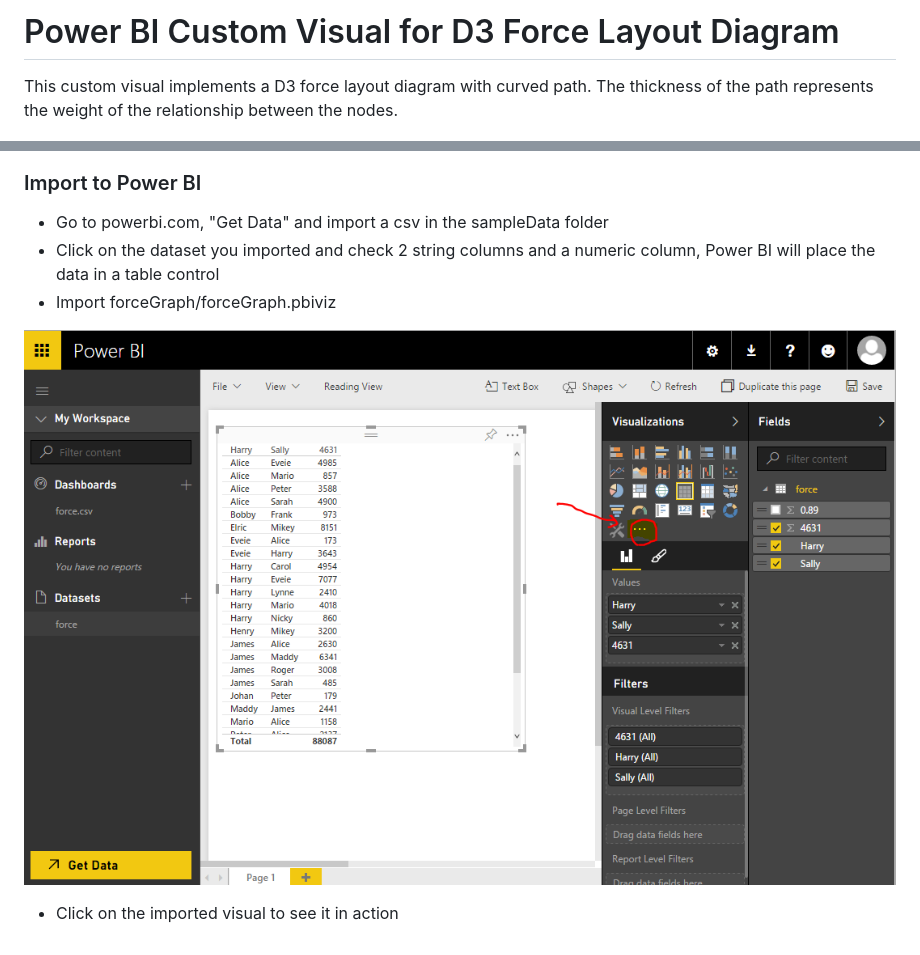
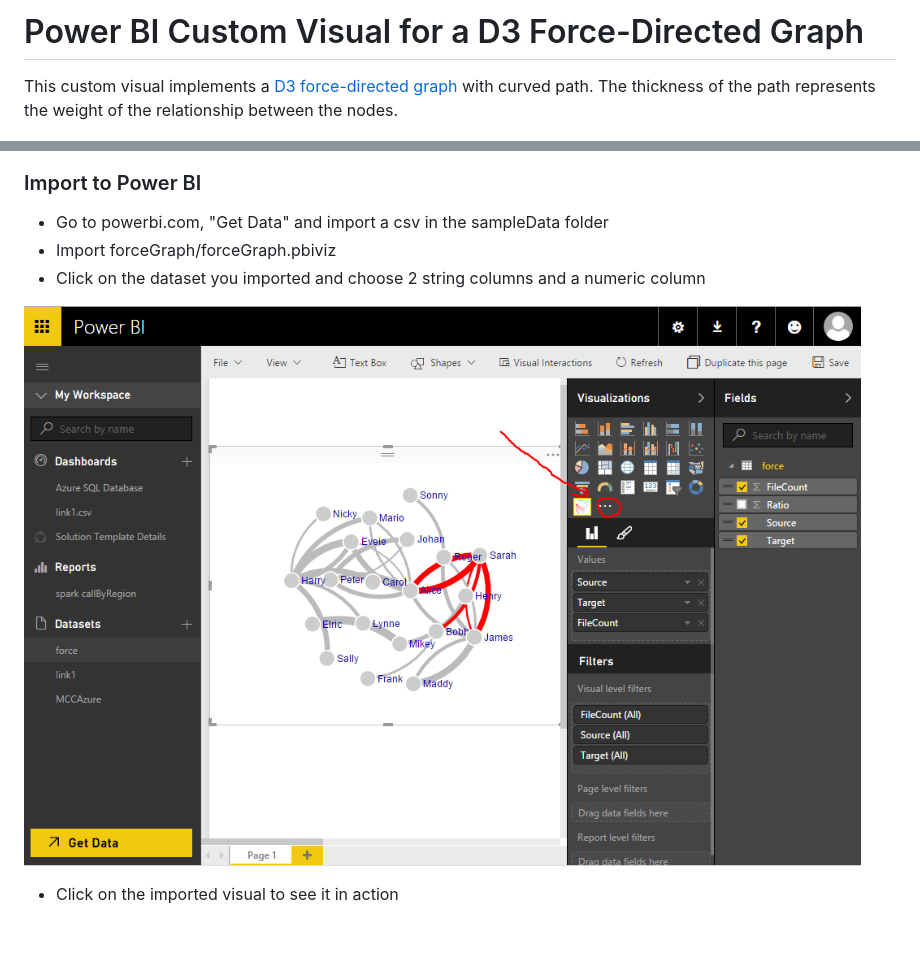
Before and after one commit to liupeirong/Azure, a Markdown page: PowerBIVisual/readme.md, 2 parts joined by grey strips. Rendered like a GitHub page; pictures changed too: PowerBIVisual/screenshots/import2Powerbi.PNG.

```diff
--- a/PowerBIVisual/readme.md
+++ b/PowerBIVisual/readme.md
@@ -1,6 +1,6 @@
-# Power BI Custom Visual for D3 Force Layout Diagram
+# Power BI Custom Visual for a D3 Force-Directed Graph
 
-This custom visual implements a D3 force layout diagram with curved path.  The thickness of the path represents the weight of the relationship between the nodes.
+This custom visual implements a [D3 force-directed graph](https://github.com/mbostock/d3/wiki/Force-Layout) with curved path.  The thickness of the path represents the weight of the relationship between the nodes.
 
 ![Alt text](/PowerBIVisual/screenshots/powerbiForce.PNG?raw=true "Force diagram visual in Power BI")
 
@@ -20,8 +20,8 @@ var rows = dataView.table.rows;
 
 ### Import to Power BI
 * Go to powerbi.com, "Get Data" and import a csv in the sampleData folder
-* Click on the dataset you imported and check 2 string columns and a numeric column, Power BI will place the data in a table control
 * Import forceGraph/forceGraph.pbiviz
+* Click on the dataset you imported and choose 2 string columns and a numeric column
 
 ![Alt text](/PowerBIVisual/screenshots/import2Powerbi.PNG?raw=true "Import the visual to Power BI")
 
```
Also changed, not shown: 2 other files.
